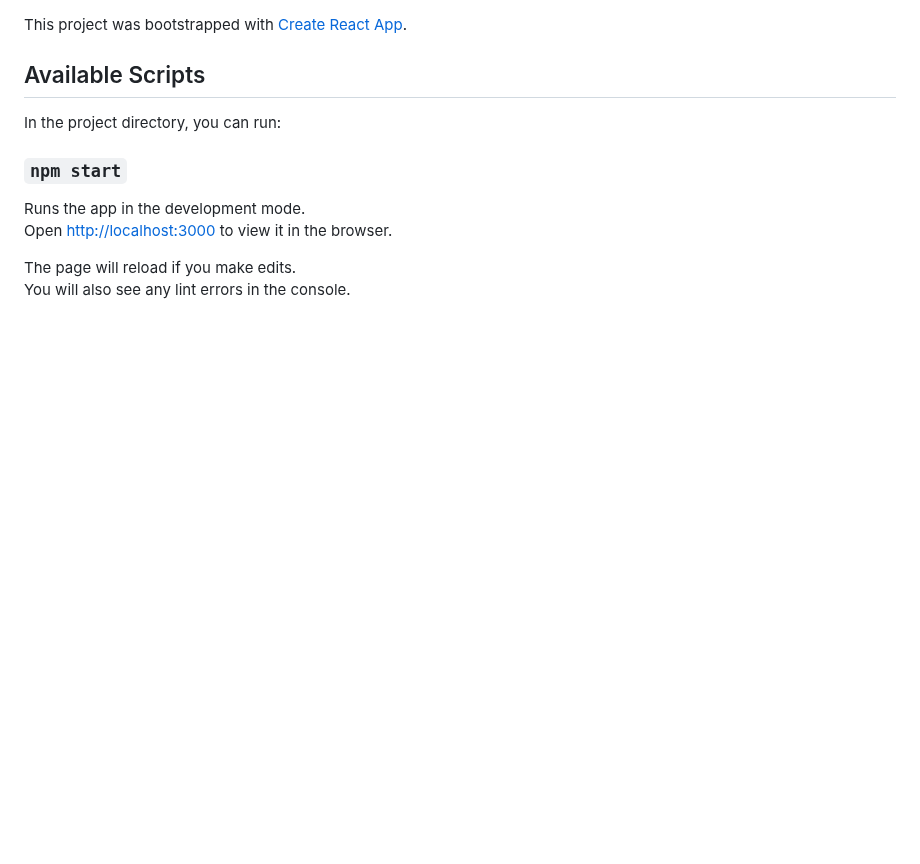
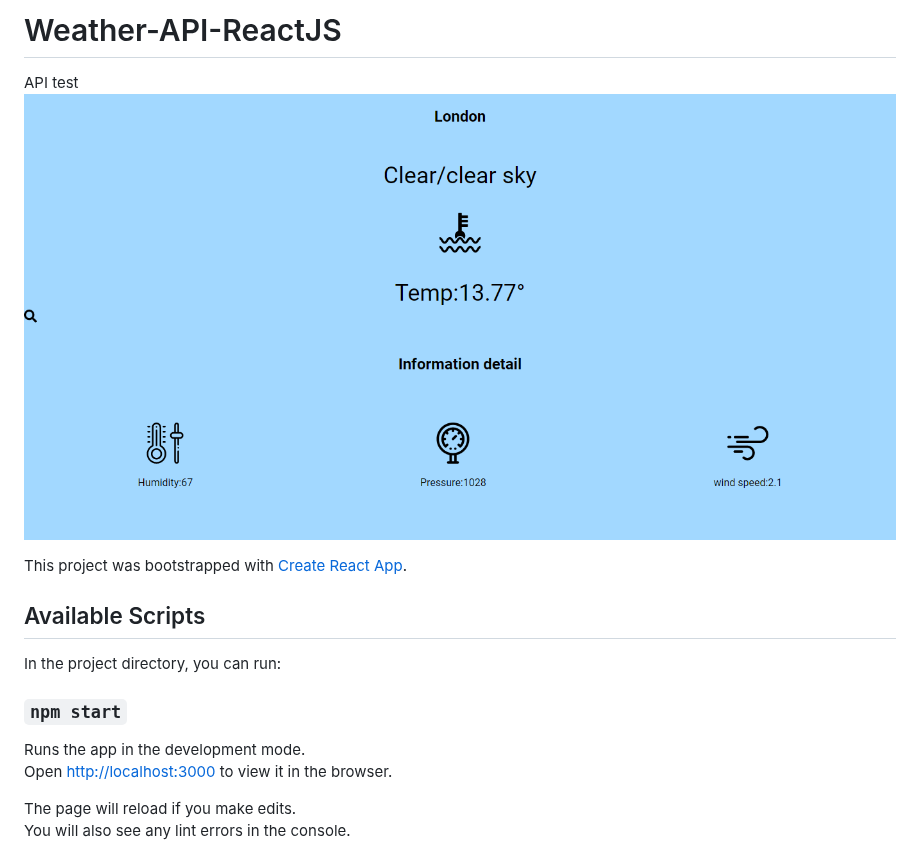
Before and after one commit to Rufi512/Weather-API-ReactJS, a Markdown page: README.md, the part around the change. GitHub-like rendering; pictures changed too: Capture.png (added); blank space fills up the shorter version.

```diff
--- a/README.md
+++ b/README.md
@@ -1,3 +1,9 @@
+# Weather-API-ReactJS
+API test
+<img src="https://github.com/Rufi512/Weather-API-ReactJS/blob/master/Capture.png"/>
+
+
+
 This project was bootstrapped with [Create React App](https://github.com/facebook/create-react-app).
 
 ## Available Scripts
```
Also changed, not shown: 13 other files.
